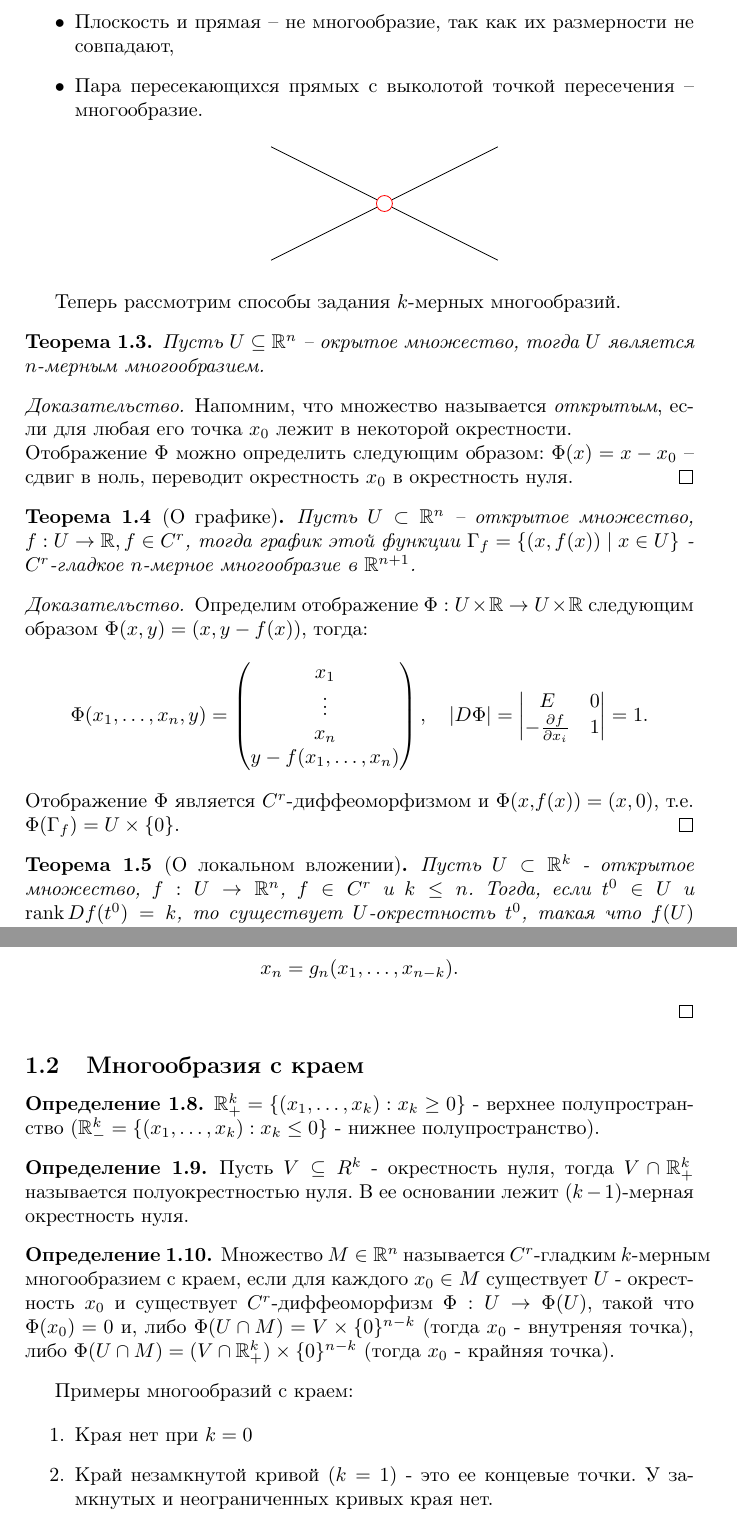
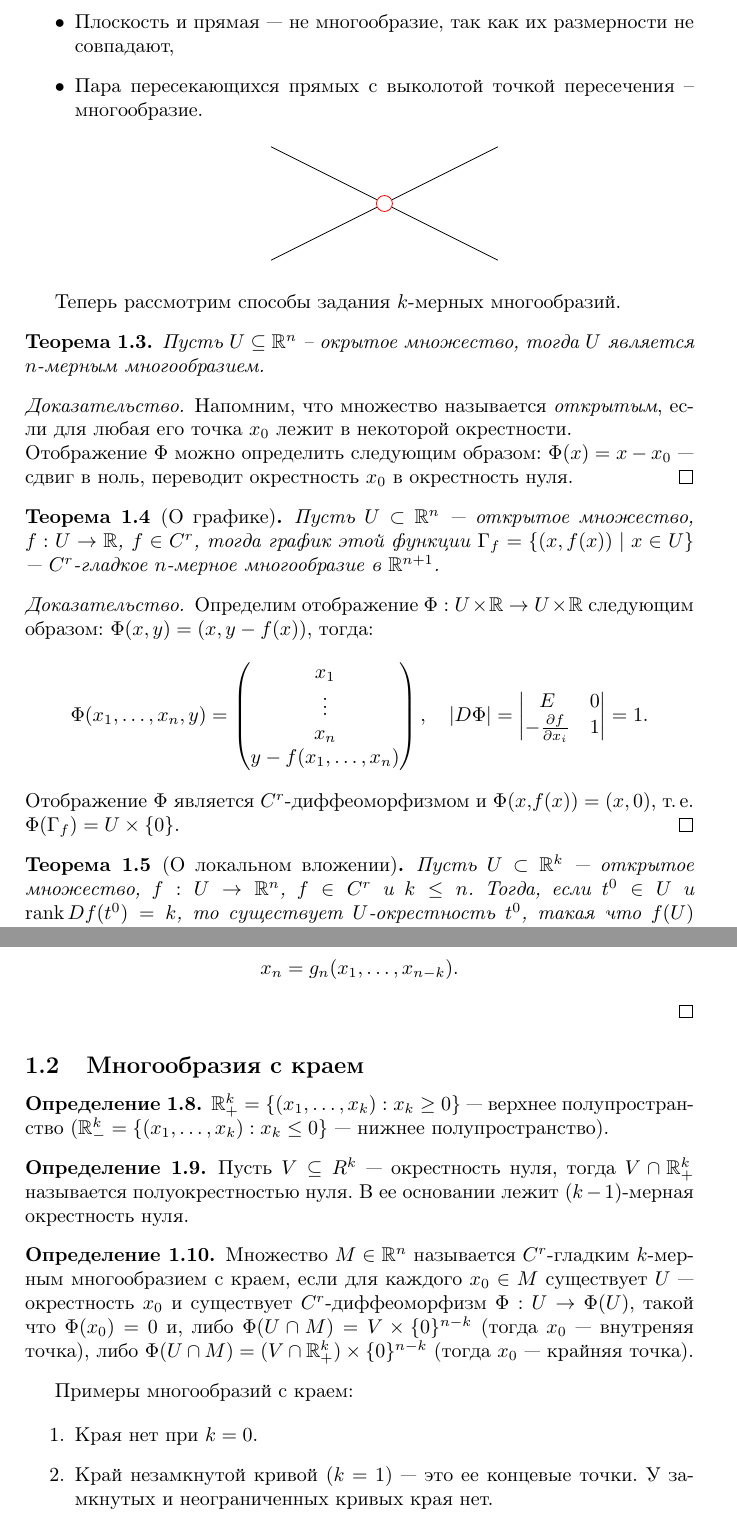
Before and after one commit to arhyme/MatanZP, a LaTeX paper (lectures-4sem.tex): two parts of pages 4 and 6 of 25, joined at a grey line, cut so that both start at the same text. Compiled offline with pdfLaTeX.

Commit message:
Пунктуация

```diff
--- a/lectures-4sem.tex
+++ b/lectures-4sem.tex
@@ -161,16 +161,16 @@
 \begin{proof}
 	Напомним, что множество называется \textit{открытым}, если для любая его точка $x_0$ лежит в некоторой окрестности.\\
 	Отображение $\Phi$ можно определить следующим образом:
-	$\Phi(x)=x-x_0$ -- сдвиг в ноль, переводит окрестность $x_0$ в окрестность нуля.
+	$\Phi(x)=x-x_0$ --- сдвиг в ноль, переводит окрестность $x_0$ в окрестность нуля.
 \end{proof}
 
 \begin{theorem}[О графике]
-	Пусть $U \subset \mathbb{R}^n$ -- открытое множество, $f: U \to \mathbb{R}, f \in C^r$, тогда график этой функции $\Gamma_f =
-	\{ (x, f(x))  \mid x \in U \}$ - $C^r$-гладкое $n$-мерное многообразие в $\mathbb{R}^{n+1}$.
+	Пусть $U \subset \mathbb{R}^n$ --- открытое множество, $f: U \to \mathbb{R}$, $f \in C^r$, тогда график этой функции $\Gamma_f =
+	\{ (x, f(x))  \mid x \in U \}$ --- $C^r$-гладкое $n$-мерное многообразие в $\mathbb{R}^{n+1}$.
 \end{theorem}
 
 \begin{proof}
-	Определим отображение $\Phi : U \times \mathbb{R} \to U \times \mathbb{R}$ следующим образом $\Phi(x, y) = (x, y - f(x))$, тогда:
+	Определим отображение $\Phi : U \times \mathbb{R} \to U \times \mathbb{R}$ следующим образом: $\Phi(x, y) = (x, y - f(x))$, тогда:
 \[
 \Phi(x_1, \ldots, x_n, y) =
 	\begin{pmatrix}
@@ -187,11 +187,11 @@
 	\end{vmatrix}
 	= 1.
 \]
-	Отображение $\Phi$ является $C^r$-диффеоморфизмом и $\Phi(x,f(x)) = (x, 0)$, т.е. $\Phi(\Gamma_f) = U \times \{0\}$.
+	Отображение $\Phi$ является $C^r$-диффеоморфизмом и $\Phi(x,f(x)) = (x, 0)$, т.\,е. $\Phi(\Gamma_f) = U \times \{0\}$.
 \end{proof}
 
 \begin{theorem}[О локальном вложении]
-	Пусть $U \subset \mathbb{R}^k$ - открытое множество, $f: U \to \mathbb{R}^n$, $f \in C^r$ и $k \leq n $. Тогда, если $t^0 \in U$ и $\rank Df(t^0) = k$, то существует $U$-окрестность $t^0$, такая что $f(U)$ является $C^r$-гладким $k$-мерным многообразием.
+	Пусть $U \subset \mathbb{R}^k$ --- открытое множество, $f: U \to \mathbb{R}^n$, $f \in C^r$ и $k \leq n $. Тогда, если $t^0 \in U$ и $\rank Df(t^0) = k$, то существует $U$-окрестность $t^0$, такая что $f(U)$ является $C^r$-гладким $k$-мерным многообразием.
 \end{theorem}
 
 \begin{proof}
@@ -274,20 +274,20 @@
 \subsection{Многообразия с краем}
 
 \begin{definition}
-	$\mathbb{R}_+^k = \{(x_1, \ldots, x_k) : x_k \ge 0\}$ - верхнее полупространство ($\mathbb{R}_-^k = \{(x_1, \ldots, x_k) : x_k \le 0\}$ - нижнее полупространство).
+	$\mathbb{R}_+^k = \{(x_1, \ldots, x_k) : x_k \ge 0\}$ --- верхнее полупространство ($\mathbb{R}_-^k = \{(x_1, \ldots, x_k) : x_k \le 0\}$ --- нижнее полупространство).
 \end{definition}
 
 \begin{definition}
-	Пусть $V \subseteq R^k$ - окрестность нуля, тогда $V \cap \mathbb{R}_+^k$ называется полуокрестностью нуля. В ее основании лежит $(k-1)$-мерная окрестность нуля.
+	Пусть $V \subseteq R^k$ --- окрестность нуля, тогда $V \cap \mathbb{R}_+^k$ называется полуокрестностью нуля. В ее основании лежит $(k-1)$-мерная окрестность нуля.
 \end{definition}
 
 \begin{definition}
 	\label{ManifoldWithBoundary}
 
-	Множество $M \in \mathbb{R}^n$ называется $C^r$-гладким $k$-мерным
-	многообразием с краем, если для каждого $x_0 \in M$ существует $U$ - окрестность $x_0$ и существует $ C^r$-диффеоморфизм $\Phi : U \to \Phi (U)$, такой что $\Phi(x_0)=0$ и, либо $\Phi(U \cap M) = V \times \{0\}^{n-k}$ (тогда $x_0$ - внутреняя точка), либо
+	Множество $M \in \mathbb{R}^n$ называется $C^r$-гладким $k$-мер\-ным
+	многообразием с краем, если для каждого $x_0 \in M$ существует $U$ --- окрестность $x_0$ и существует $ C^r$-диффеоморфизм $\Phi : U \to \Phi (U)$, такой что $\Phi(x_0)=0$ и, либо $\Phi(U \cap M) = V \times \{0\}^{n-k}$ (тогда $x_0$ --- внутреняя точка), либо
 	$\Phi(U \cap M) = (V \cap \mathbb{R}_+^k ) \times \{0\}^{n-k}$ (тогда
-	$x_0$ - крайняя точка).
+	$x_0$ --- крайняя точка).
 
 \end{definition}
 
@@ -296,10 +296,10 @@
 
 \begin{enumerate}
 	\item
-	Края нет при $k = 0$
+	Края нет при $k = 0$.
 
 	\item
-	Край незамкнутой кривой $(k = 1)$ - это ее концевые точки. У замкнутых и неограниченных кривых края нет.
+	Край незамкнутой кривой $(k = 1)$ --- это ее концевые точки. У замкнутых и неограниченных кривых края нет.
 	\begin{center}
 		\begin{tikzpicture}
 		\draw (0,0) .. controls (1,-1) and (2,-1) .. (3,-1);
```
Also changed, not shown: lectures-4sem.pdf, lectures-4sem.tex (55 more changed lines).
